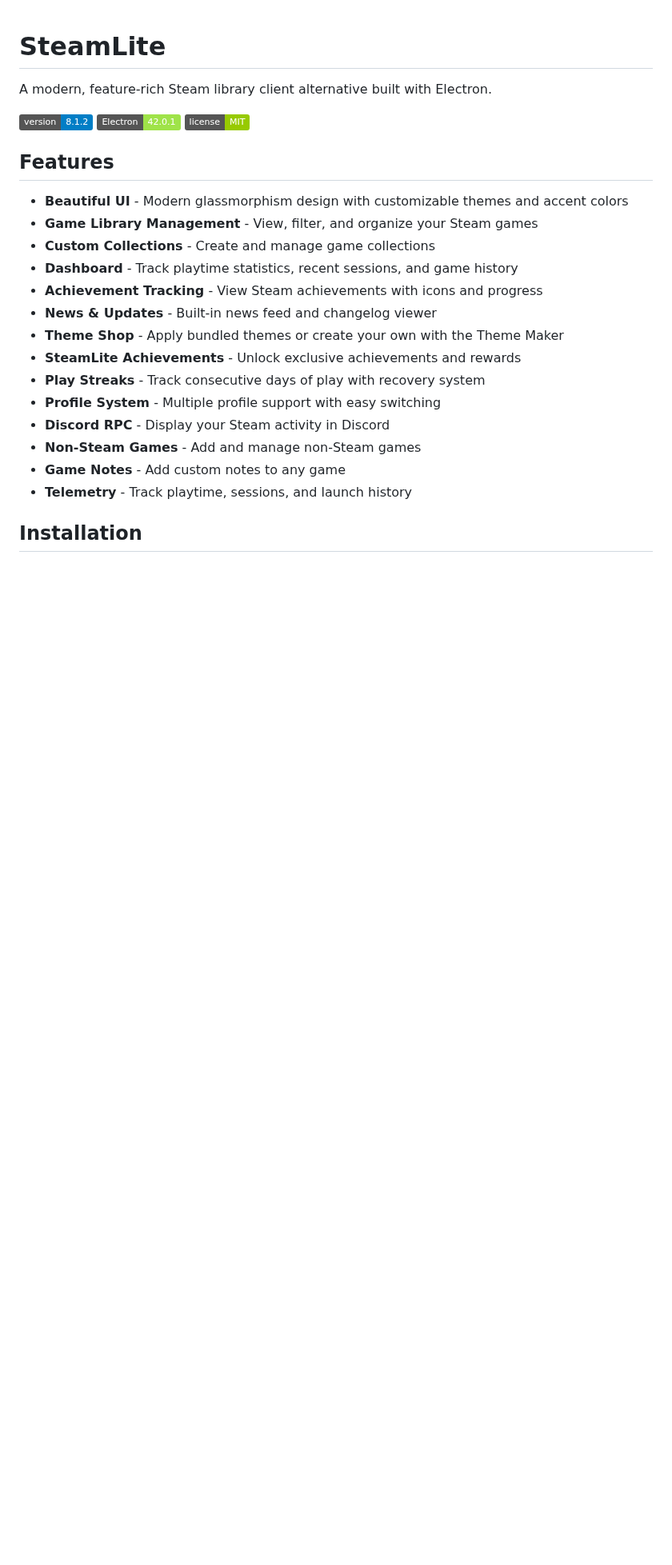
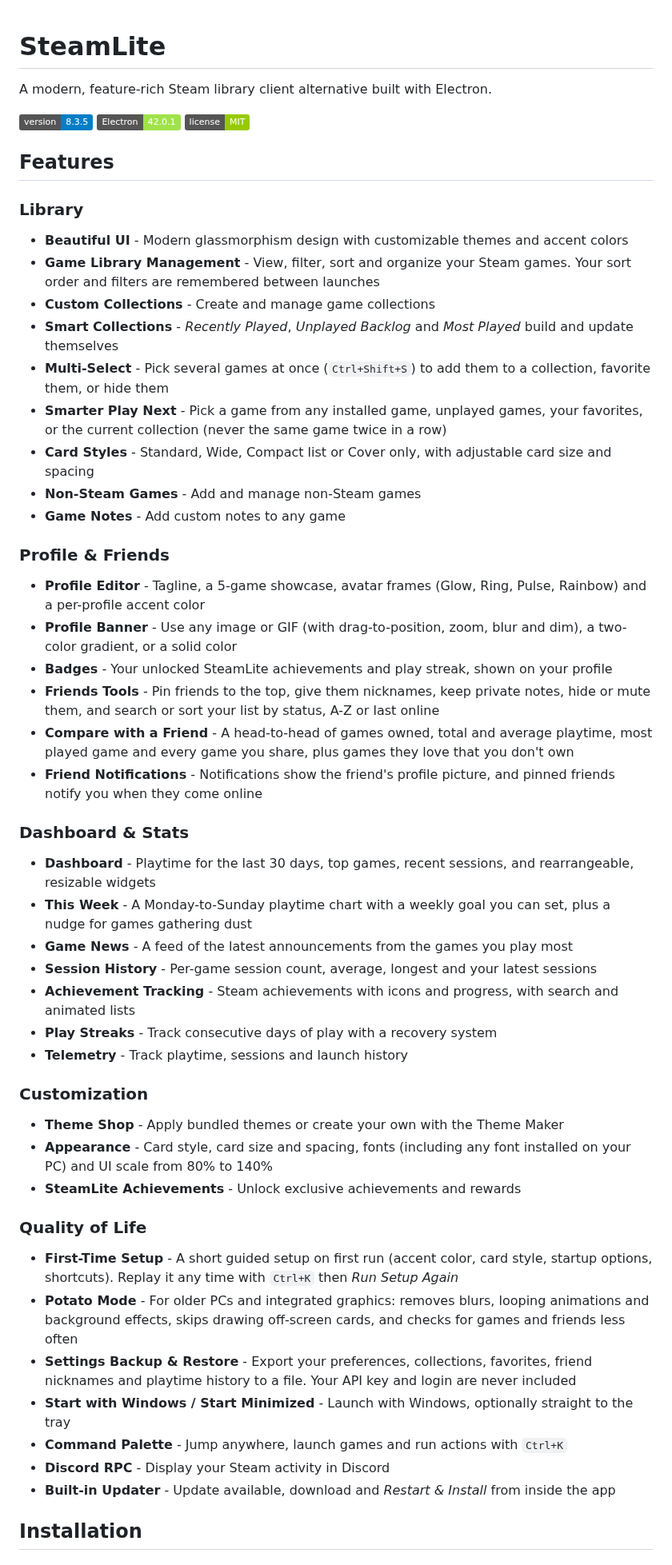
Before and after one commit to imnotfisy/SteamLite, a Markdown page: README.md, the part around one of its changes. Shown at 80% size. GitHub-like rendering; badges without logos; blank space fills up the shorter version.

Commit message:
Update README for 8.3.5

```diff
--- a/README.md
+++ b/README.md
@@ -2,26 +2,53 @@
 
 A modern, feature-rich Steam library client alternative built with Electron.
 
-![SteamLite Version](https://img.shields.io/badge/version-8.1.2-blue)
+![SteamLite Version](https://img.shields.io/badge/version-8.3.5-blue)
 ![Electron](https://img.shields.io/badge/Electron-42.0.1-9FE349)
 ![License](https://img.shields.io/badge/license-MIT-green)
 
 ## Features
 
+### Library
 - **Beautiful UI** - Modern glassmorphism design with customizable themes and accent colors
-- **Game Library Management** - View, filter, and organize your Steam games
+- **Game Library Management** - View, filter, sort and organize your Steam games. Your sort order and filters are remembered between launches
 - **Custom Collections** - Create and manage game collections
-- **Dashboard** - Track playtime statistics, recent sessions, and game history
-- **Achievement Tracking** - View Steam achievements with icons and progress
-- **News & Updates** - Built-in news feed and changelog viewer
-- **Theme Shop** - Apply bundled themes or create your own with the Theme Maker
-- **SteamLite Achievements** - Unlock exclusive achievements and rewards
-- **Play Streaks** - Track consecutive days of play with recovery system
-- **Profile System** - Multiple profile support with easy switching
-- **Discord RPC** - Display your Steam activity in Discord
+- **Smart Collections** - *Recently Played*, *Unplayed Backlog* and *Most Played* build and update themselves
+- **Multi-Select** - Pick several games at once (`Ctrl+Shift+S`) to add them to a collection, favorite them, or hide them
+- **Smarter Play Next** - Pick a game from any installed game, unplayed games, your favorites, or the current collection (never the same game twice in a row)
+- **Card Styles** - Standard, Wide, Compact list or Cover only, with adjustable card size and spacing
 - **Non-Steam Games** - Add and manage non-Steam games
 - **Game Notes** - Add custom notes to any game
-- **Telemetry** - Track playtime, sessions, and launch history
+
+### Profile & Friends
+- **Profile Editor** - Tagline, a 5-game showcase, avatar frames (Glow, Ring, Pulse, Rainbow) and a per-profile accent color
+- **Profile Banner** - Use any image or GIF (with drag-to-position, zoom, blur and dim), a two-color gradient, or a solid color
+- **Badges** - Your unlocked SteamLite achievements and play streak, shown on your profile
+- **Friends Tools** - Pin friends to the top, give them nicknames, keep private notes, hide or mute them, and search or sort your list by status, A-Z or last online
+- **Compare with a Friend** - A head-to-head of games owned, total and average playtime, most played game and every game you share, plus games they love that you don't own
+- **Friend Notifications** - Notifications show the friend's profile picture, and pinned friends notify you when they come online
+
+### Dashboard & Stats
+- **Dashboard** - Playtime for the last 30 days, top games, recent sessions, and rearrangeable, resizable widgets
+- **This Week** - A Monday-to-Sunday playtime chart with a weekly goal you can set, plus a nudge for games gathering dust
+- **Game News** - A feed of the latest announcements from the games you play most
+- **Session History** - Per-game session count, average, longest and your latest sessions
+- **Achievement Tracking** - Steam achievements with icons and progress, with search and animated lists
+- **Play Streaks** - Track consecutive days of play with a recovery system
+- **Telemetry** - Track playtime, sessions and launch history
+
+### Customization
+- **Theme Shop** - Apply bundled themes or create your own with the Theme Maker
+- **Appearance** - Card style, card size and spacing, fonts (including any font installed on your PC) and UI scale from 80% to 140%
+- **SteamLite Achievements** - Unlock exclusive achievements and rewards
+
+### Quality of Life
+- **First-Time Setup** - A short guided setup on first run (accent color, card style, startup options, shortcuts). Replay it any time with `Ctrl+K` then *Run Setup Again*
+- **Potato Mode** - For older PCs and integrated graphics: removes blurs, looping animations and background effects, skips drawing off-screen cards, and checks for games and friends less often
+- **Settings Backup & Restore** - Export your preferences, collections, favorites, friend nicknames and playtime history to a file. Your API key and login are never included
+- **Start with Windows / Start Minimized** - Launch with Windows, optionally straight to the tray
+- **Command Palette** - Jump anywhere, launch games and run actions with `Ctrl+K`
+- **Discord RPC** - Display your Steam activity in Discord
+- **Built-in Updater** - Update available, download and *Restart & Install* from inside the app
 
 ## Installation
 
```
Also changed, not shown: other parts of README.md (+56 -15 lines).
